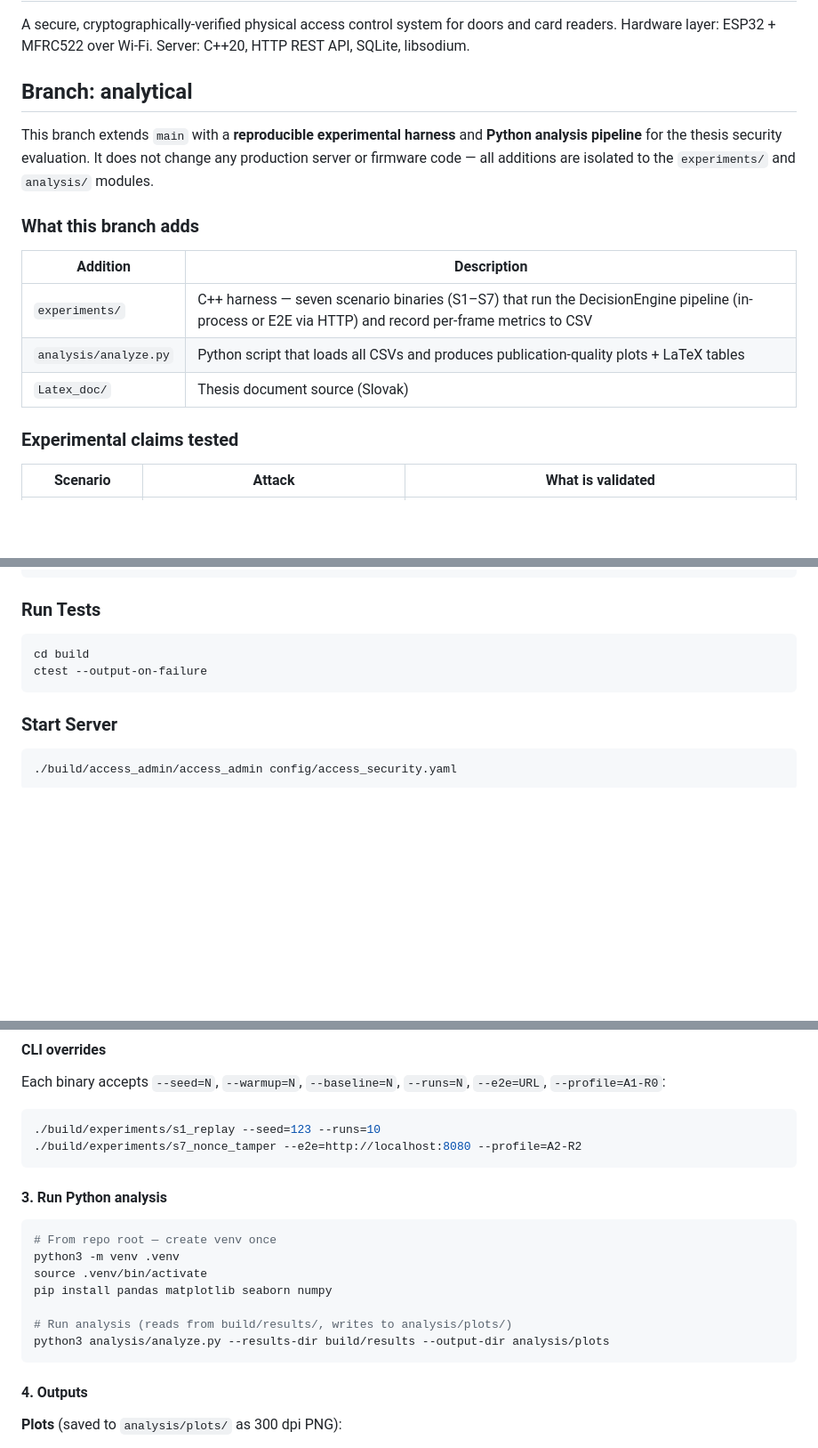
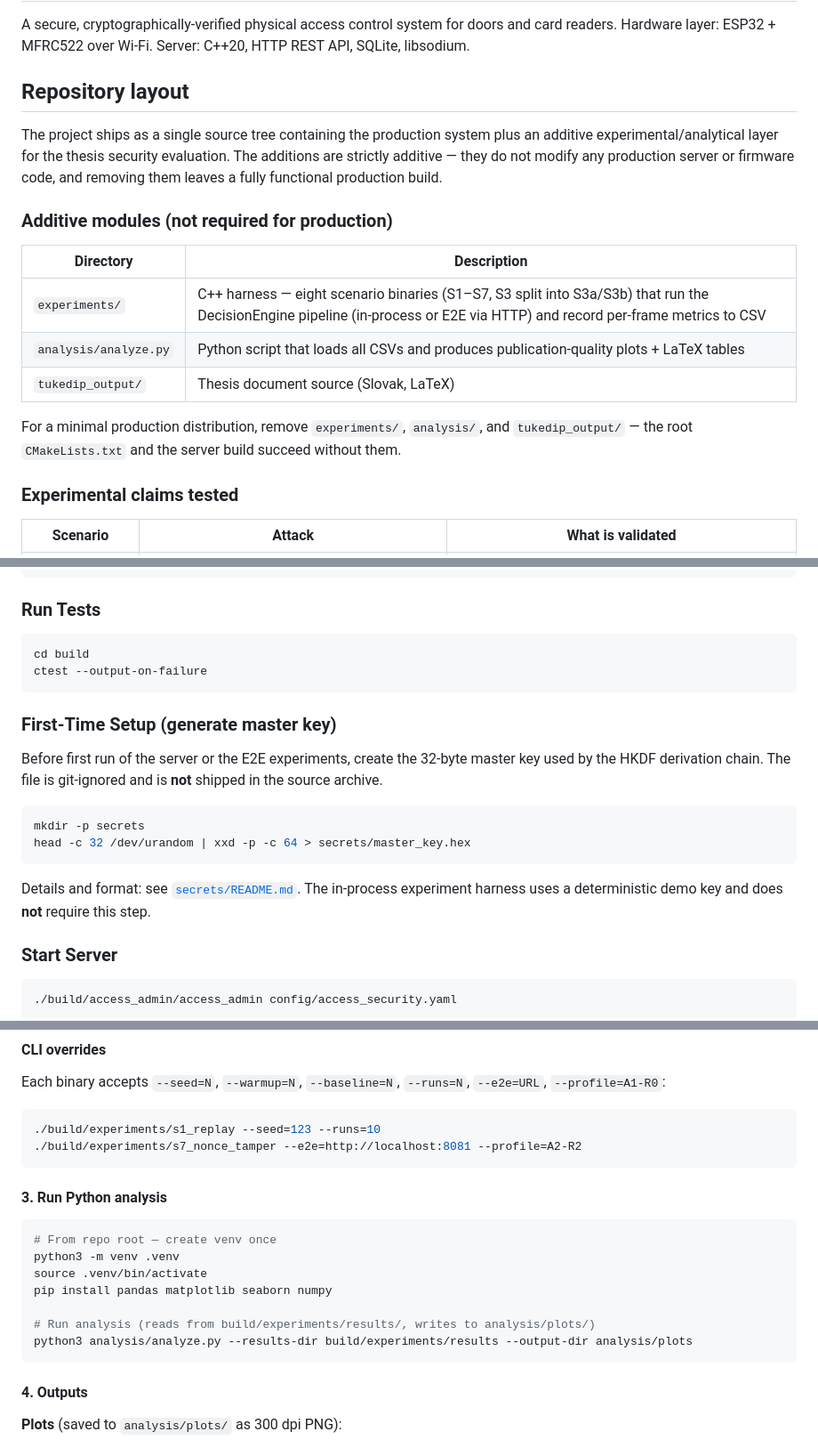
Before and after one commit to saneck2150/access-security-system-e2e, a Markdown page: README.md, 3 parts joined by grey strips. Shown at 89% size. Rendered like a GitHub page; blank space fills up the shorter version.

Commit message:
docs: restore main README (swap with analytical)
The README on main was accidentally replaced with the analytical-branch
README in 1d6c93f ("Sync production changes from analytical"). That
file self-identifies as "Branch: analytical" and described the
experimental harness, so it belonged on analytical, not main. Restore
the correct production-oriented overview on main.

Co-Authored-By: Claude Opus 4.7 (1M context) <noreply@anthropic.com>

````diff
--- a/README.md
+++ b/README.md
@@ -2,17 +2,19 @@
 
 A secure, cryptographically-verified physical access control system for doors and card readers. Hardware layer: ESP32 + MFRC522 over Wi-Fi. Server: C++20, HTTP REST API, SQLite, libsodium.
 
-## Branch: analytical
+## Repository layout
 
-This branch extends `main` with a **reproducible experimental harness** and **Python analysis pipeline** for the thesis security evaluation. It does not change any production server or firmware code — all additions are isolated to the `experiments/` and `analysis/` modules.
+The project ships as a single source tree containing the production system plus an additive experimental/analytical layer for the thesis security evaluation. The additions are strictly additive — they do not modify any production server or firmware code, and removing them leaves a fully functional production build.
 
-### What this branch adds
+### Additive modules (not required for production)
 
-| Addition | Description |
-|----------|-------------|
-| `experiments/` | C++ harness — seven scenario binaries (S1–S7) that run the DecisionEngine pipeline (in-process or E2E via HTTP) and record per-frame metrics to CSV |
+| Directory | Description |
+|-----------|-------------|
+| `experiments/` | C++ harness — eight scenario binaries (S1–S7, S3 split into S3a/S3b) that run the DecisionEngine pipeline (in-process or E2E via HTTP) and record per-frame metrics to CSV |
 | `analysis/analyze.py` | Python script that loads all CSVs and produces publication-quality plots + LaTeX tables |
-| `Latex_doc/` | Thesis document source (Slovak) |
+| `tukedip_output/` | Thesis document source (Slovak, LaTeX) |
+
+For a minimal production distribution, remove `experiments/`, `analysis/`, and `tukedip_output/` — the root `CMakeLists.txt` and the server build succeed without them.
 
 ### Experimental claims tested
 
@@ -124,6 +126,21 @@ cd build
 ctest --output-on-failure
 ```
 
+### First-Time Setup (generate master key)
+
+Before first run of the server or the E2E experiments, create the 32-byte
+master key used by the HKDF derivation chain. The file is git-ignored and
+is **not** shipped in the source archive.
+
+```bash
+mkdir -p secrets
+head -c 32 /dev/urandom | xxd -p -c 64 > secrets/master_key.hex
+```
+
+Details and format: see [`secrets/README.md`](secrets/README.md). The
+in-process experiment harness uses a deterministic demo key and does **not**
+require this step.
+
 ### Start Server
 
 ```bash
@@ -171,7 +188,7 @@ Each binary accepts `--seed=N`, `--warmup=N`, `--baseline=N`, `--runs=N`, `--e2e
 
 ```bash
 ./build/experiments/s1_replay --seed=123 --runs=10
-./build/experiments/s7_nonce_tamper --e2e=http://localhost:8080 --profile=A2-R2
+./build/experiments/s7_nonce_tamper --e2e=http://localhost:8081 --profile=A2-R2
 ```
 
 #### 3. Run Python analysis
@@ -182,8 +199,8 @@ python3 -m venv .venv
 source .venv/bin/activate
 pip install pandas matplotlib seaborn numpy
 
-# Run analysis (reads from build/results/, writes to analysis/plots/)
-python3 analysis/analyze.py --results-dir build/results --output-dir analysis/plots
+# Run analysis (reads from build/experiments/results/, writes to analysis/plots/)
+python3 analysis/analyze.py --results-dir build/experiments/results --output-dir analysis/plots
 ```
 
 #### 4. Outputs
````
Also changed, not shown: other parts of README.md (+4 -4 lines).
